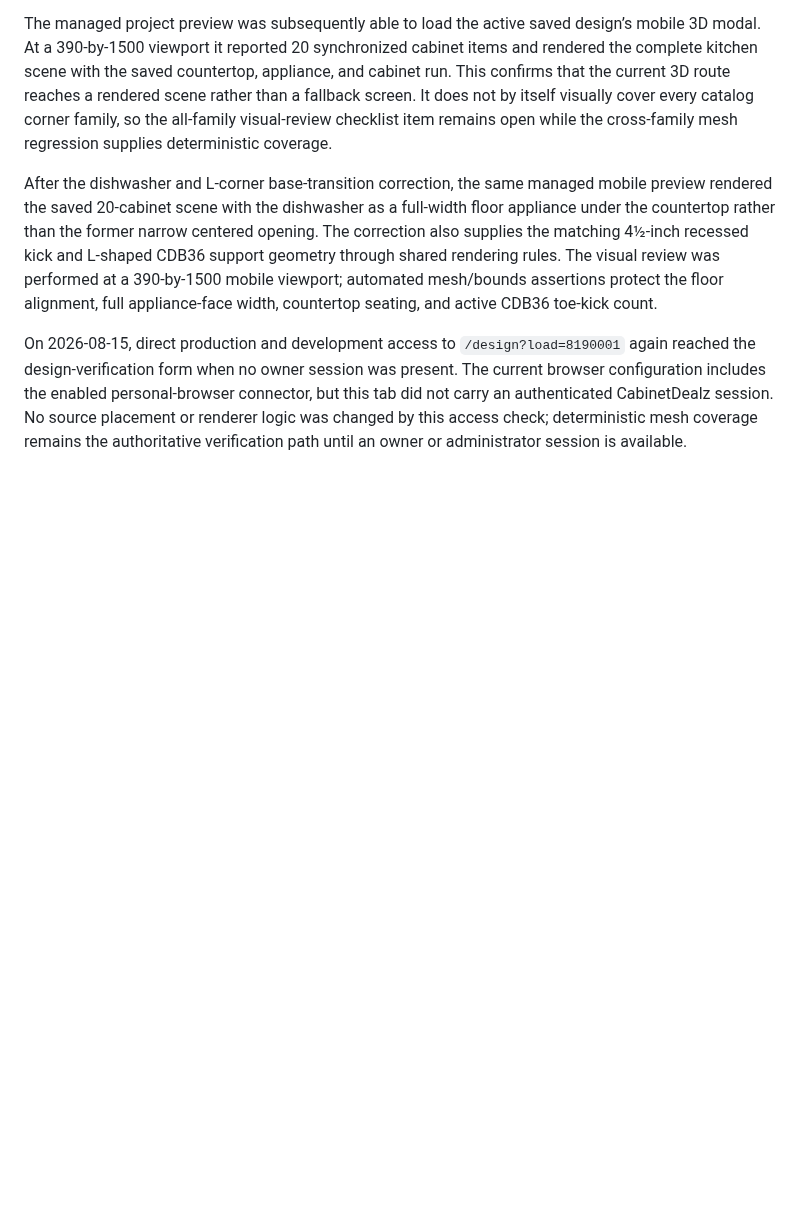
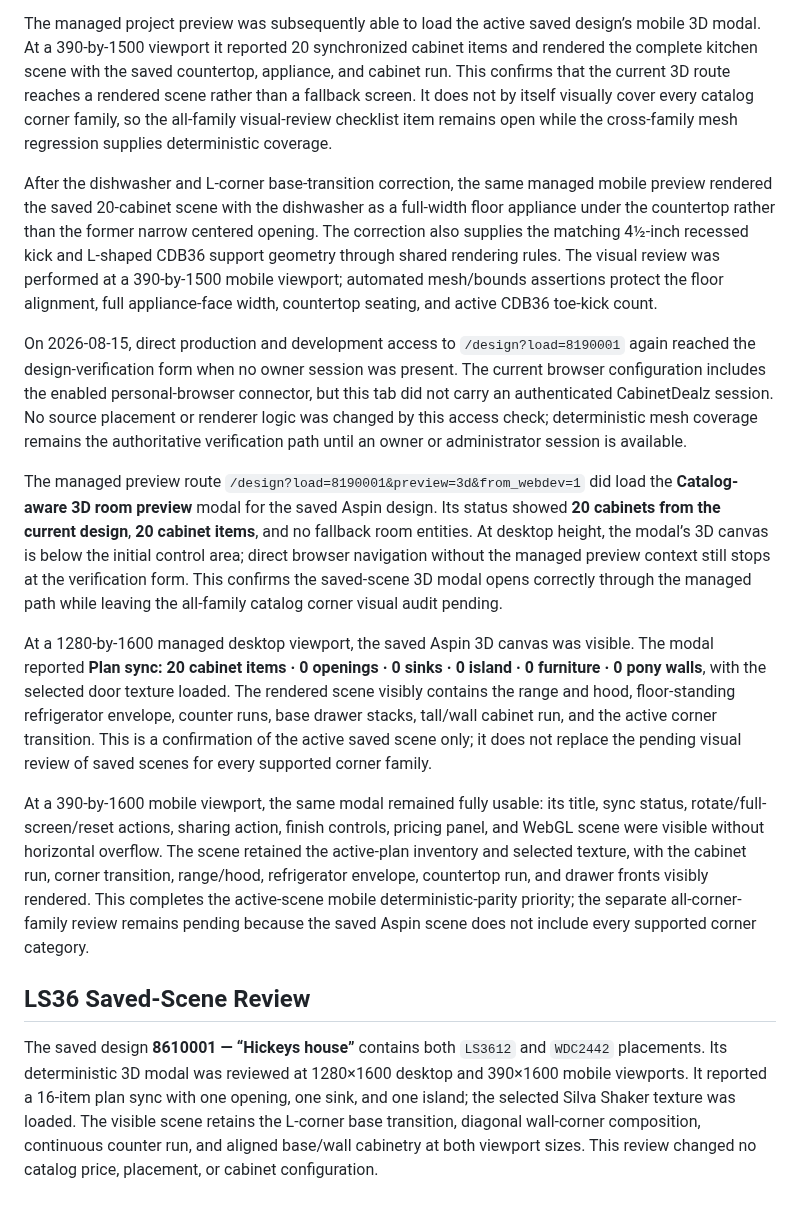
Before and after one commit to 7809tom-sys/cabinet-backend, a Markdown page: active_scene_8190001_findings_20260814.md, the part around the change. Drawn GitHub-style; blank space fills up the shorter version.

```diff
--- a/active_scene_8190001_findings_20260814.md
+++ b/active_scene_8190001_findings_20260814.md
@@ -15,3 +15,13 @@ The managed project preview was subsequently able to load the active saved desig
 After the dishwasher and L-corner base-transition correction, the same managed mobile preview rendered the saved 20-cabinet scene with the dishwasher as a full-width floor appliance under the countertop rather than the former narrow centered opening. The correction also supplies the matching 4½-inch recessed kick and L-shaped CDB36 support geometry through shared rendering rules. The visual review was performed at a 390-by-1500 mobile viewport; automated mesh/bounds assertions protect the floor alignment, full appliance-face width, countertop seating, and active CDB36 toe-kick count.
 
 On 2026-08-15, direct production and development access to `/design?load=8190001` again reached the design-verification form when no owner session was present. The current browser configuration includes the enabled personal-browser connector, but this tab did not carry an authenticated CabinetDealz session. No source placement or renderer logic was changed by this access check; deterministic mesh coverage remains the authoritative verification path until an owner or administrator session is available.
+
+The managed preview route `/design?load=8190001&preview=3d&from_webdev=1` did load the **Catalog-aware 3D room preview** modal for the saved Aspin design. Its status showed **20 cabinets from the current design**, **20 cabinet items**, and no fallback room entities. At desktop height, the modal’s 3D canvas is below the initial control area; direct browser navigation without the managed preview context still stops at the verification form. This confirms the saved-scene 3D modal opens correctly through the managed path while leaving the all-family catalog corner visual audit pending.
+
+At a 1280-by-1600 managed desktop viewport, the saved Aspin 3D canvas was visible. The modal reported **Plan sync: 20 cabinet items · 0 openings · 0 sinks · 0 island · 0 furniture · 0 pony walls**, with the selected door texture loaded. The rendered scene visibly contains the range and hood, floor-standing refrigerator envelope, counter runs, base drawer stacks, tall/wall cabinet run, and the active corner transition. This is a confirmation of the active saved scene only; it does not replace the pending visual review of saved scenes for every supported corner family.
+
+At a 390-by-1600 mobile viewport, the same modal remained fully usable: its title, sync status, rotate/full-screen/reset actions, sharing action, finish controls, pricing panel, and WebGL scene were visible without horizontal overflow. The scene retained the active-plan inventory and selected texture, with the cabinet run, corner transition, range/hood, refrigerator envelope, countertop run, and drawer fronts visibly rendered. This completes the active-scene mobile deterministic-parity priority; the separate all-corner-family review remains pending because the saved Aspin scene does not include every supported corner category.
+
+## LS36 Saved-Scene Review
+
+The saved design **8610001 — “Hickeys house”** contains both `LS3612` and `WDC2442` placements. Its deterministic 3D modal was reviewed at 1280×1600 desktop and 390×1600 mobile viewports. It reported a 16-item plan sync with one opening, one sink, and one island; the selected Silva Shaker texture was loaded. The visible scene retains the L-corner base transition, diagonal wall-corner composition, continuous counter run, and aligned base/wall cabinetry at both viewport sizes. This review changed no catalog price, placement, or cabinet configuration.
```
Also changed, not shown: todo-alvsvcze.md (+2 -2 lines).
